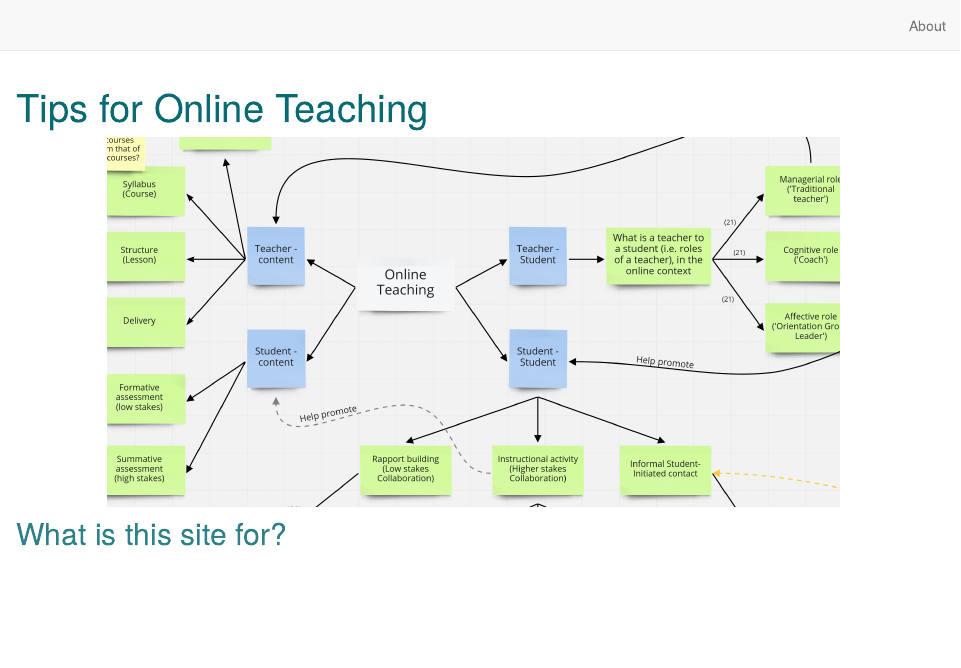
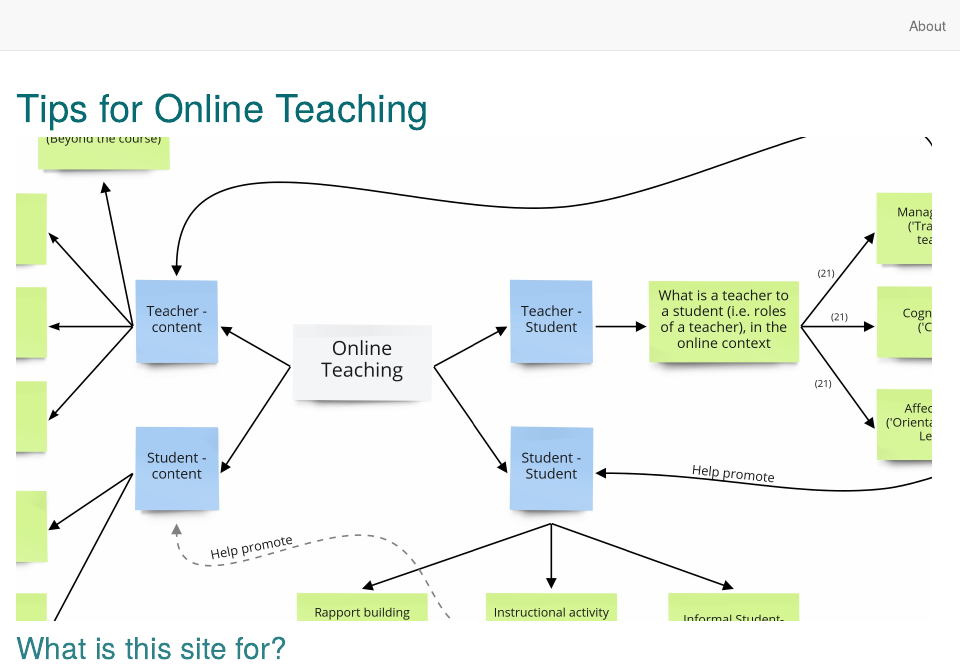
Before and after one commit to nus-sps/workshops.tfi.online-teaching, an R Markdown document (index.Rmd): the page in a window 1100 px wide, from its top. Rendered offline with R 4.5, knitr and Pandoc, with nearby package versions; drawn as R Markdown's standard HTML page in place of the format the file asks for.

Commit message:
A static image of miro at the front

````diff
--- a/index.Rmd
+++ b/index.Rmd
@@ -28,8 +28,8 @@ opacity:.5
 }
 </style>
 
-```{r,out.width='80%',fig.align='center',class.source="front-img"}
-knitr::include_graphics('images/miro-small.png')
+```{r,out.width='100%',fig.align='center',class.source="front-img"}
+knitr::include_graphics('images/miro-small.jpg')
 ```
 
 
````
Also changed, not shown: docs/search.json, images/miro-small.jpg (added), images/miro-small.png (deleted), 3 other files.
